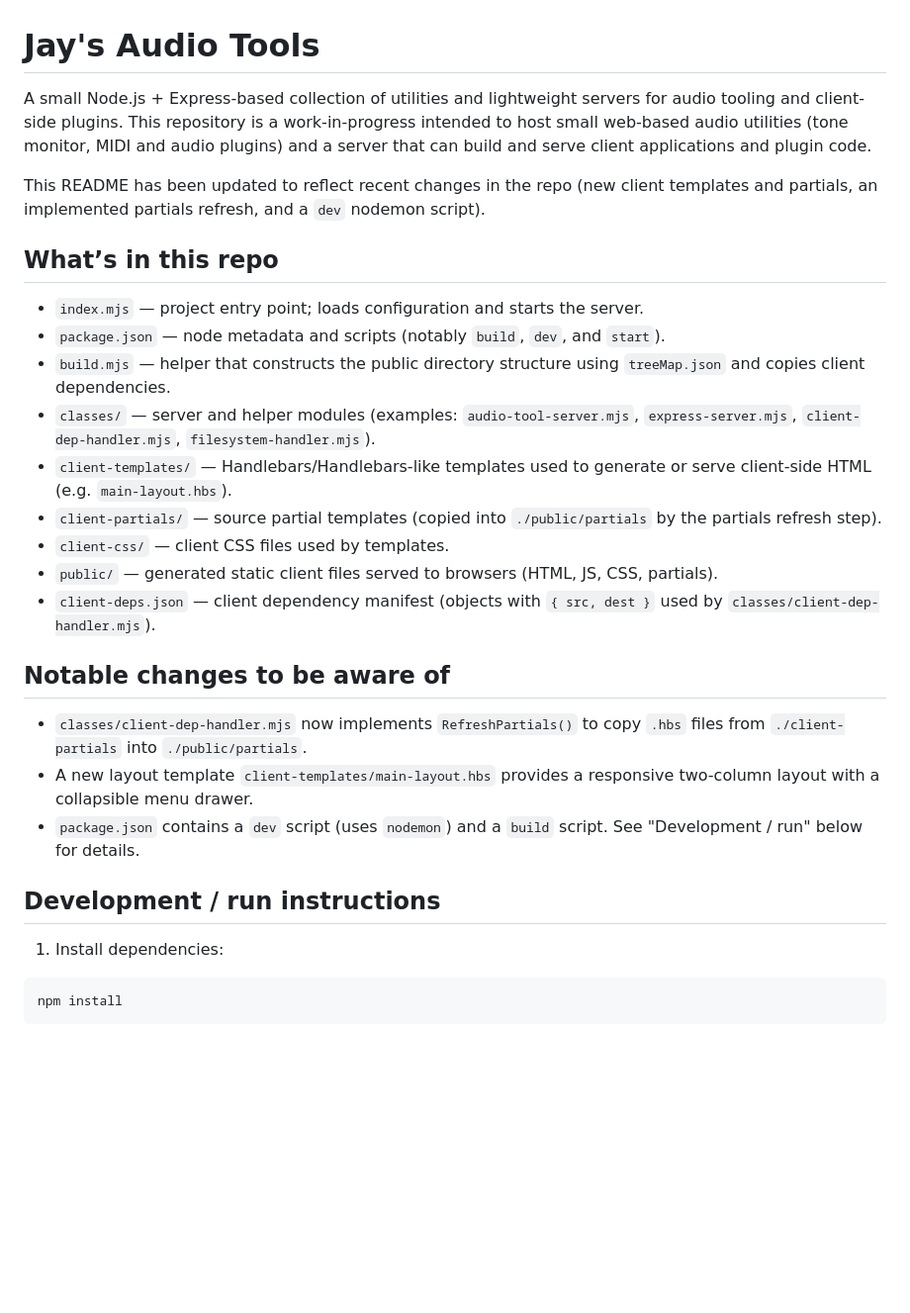
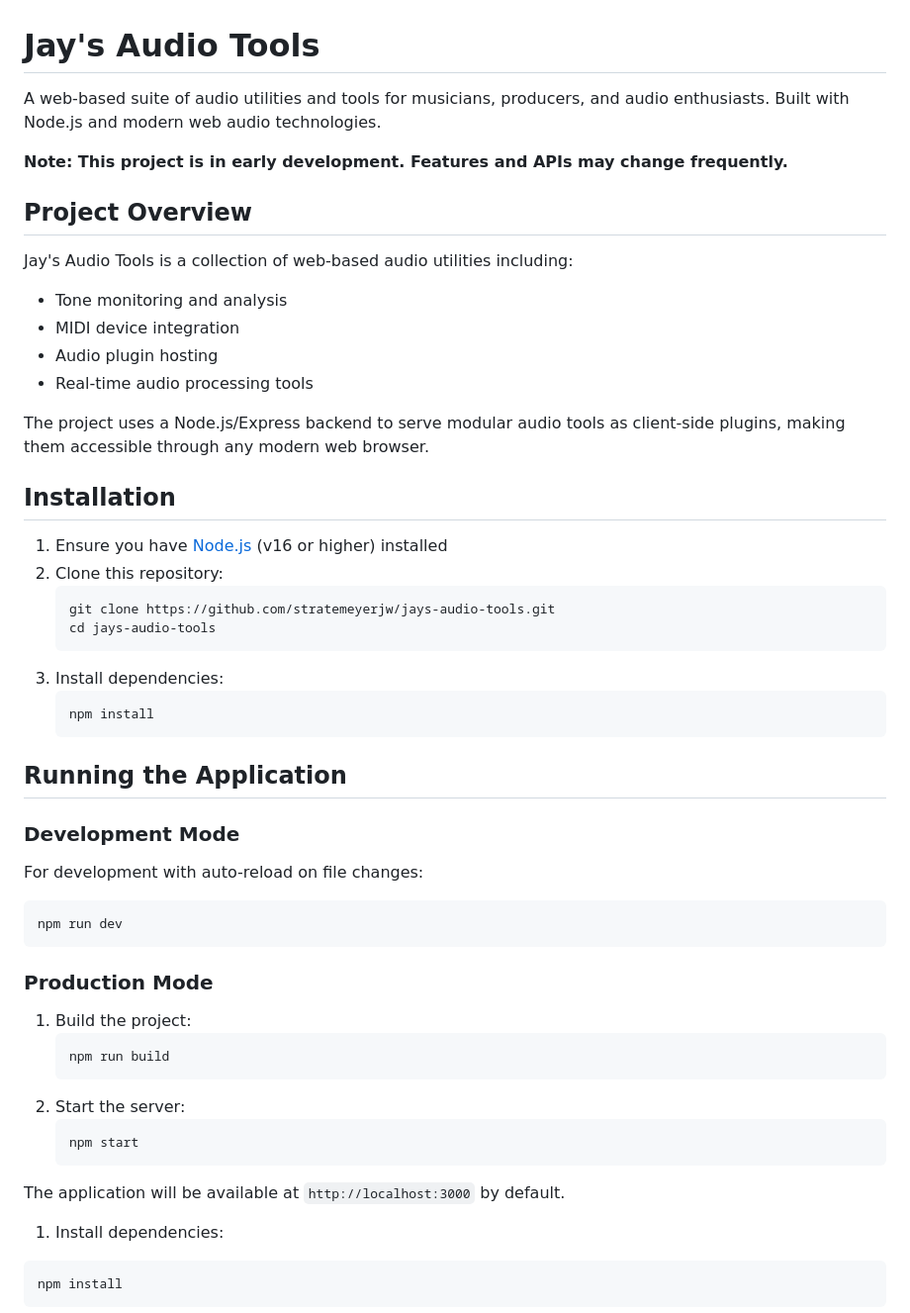
Before and after one commit to stratemeyerjw/jays-audio-tools, a Markdown page: README.md, the part around the change. Shown at 99% size. Rendered like a GitHub page; blank space fills up the shorter version.

Commit message:
docs: Update README to enhance project overview and installation instructions

````diff
--- a/README.md
+++ b/README.md
@@ -1,28 +1,51 @@
 # Jay's Audio Tools
 
-A small Node.js + Express-based collection of utilities and lightweight servers for audio tooling and client-side plugins. This repository is a work-in-progress intended to host small web-based audio utilities (tone monitor, MIDI and audio plugins) and a server that can build and serve client applications and plugin code.
+A web-based suite of audio utilities and tools for musicians, producers, and audio enthusiasts. Built with Node.js and modern web audio technologies.
 
-This README has been updated to reflect recent changes in the repo (new client templates and partials, an implemented partials refresh, and a `dev` nodemon script).
+**Note: This project is in early development. Features and APIs may change frequently.**
 
-## What’s in this repo
+## Project Overview
 
-- `index.mjs` — project entry point; loads configuration and starts the server.
-- `package.json` — node metadata and scripts (notably `build`, `dev`, and `start`).
-- `build.mjs` — helper that constructs the public directory structure using `treeMap.json` and copies client dependencies.
-- `classes/` — server and helper modules (examples: `audio-tool-server.mjs`, `express-server.mjs`, `client-dep-handler.mjs`, `filesystem-handler.mjs`).
-- `client-templates/` — Handlebars/Handlebars-like templates used to generate or serve client-side HTML (e.g. `main-layout.hbs`).
-- `client-partials/` — source partial templates (copied into `./public/partials` by the partials refresh step).
-- `client-css/` — client CSS files used by templates.
-- `public/` — generated static client files served to browsers (HTML, JS, CSS, partials).
-- `client-deps.json` — client dependency manifest (objects with `{ src, dest }` used by `classes/client-dep-handler.mjs`).
+Jay's Audio Tools is a collection of web-based audio utilities including:
+- Tone monitoring and analysis
+- MIDI device integration
+- Audio plugin hosting
+- Real-time audio processing tools
 
-## Notable changes to be aware of
+The project uses a Node.js/Express backend to serve modular audio tools as client-side plugins, making them accessible through any modern web browser.
 
-- `classes/client-dep-handler.mjs` now implements `RefreshPartials()` to copy `.hbs` files from `./client-partials` into `./public/partials`.
-- A new layout template `client-templates/main-layout.hbs` provides a responsive two-column layout with a collapsible menu drawer.
-- `package.json` contains a `dev` script (uses `nodemon`) and a `build` script. See "Development / run" below for details.
+## Installation
 
-## Development / run instructions
+1. Ensure you have [Node.js](https://nodejs.org/) (v16 or higher) installed
+2. Clone this repository:
+   ```bash
+   git clone https://github.com/stratemeyerjw/jays-audio-tools.git
+   cd jays-audio-tools
+   ```
+3. Install dependencies:
+   ```bash
+   npm install
+   ```
+
+## Running the Application
+
+### Development Mode
+For development with auto-reload on file changes:
+```bash
+npm run dev
+```
+
+### Production Mode
+1. Build the project:
+   ```bash
+   npm run build
+   ```
+2. Start the server:
+   ```bash
+   npm start
+   ```
+
+The application will be available at `http://localhost:3000` by default.
 
 1. Install dependencies:
 
````
